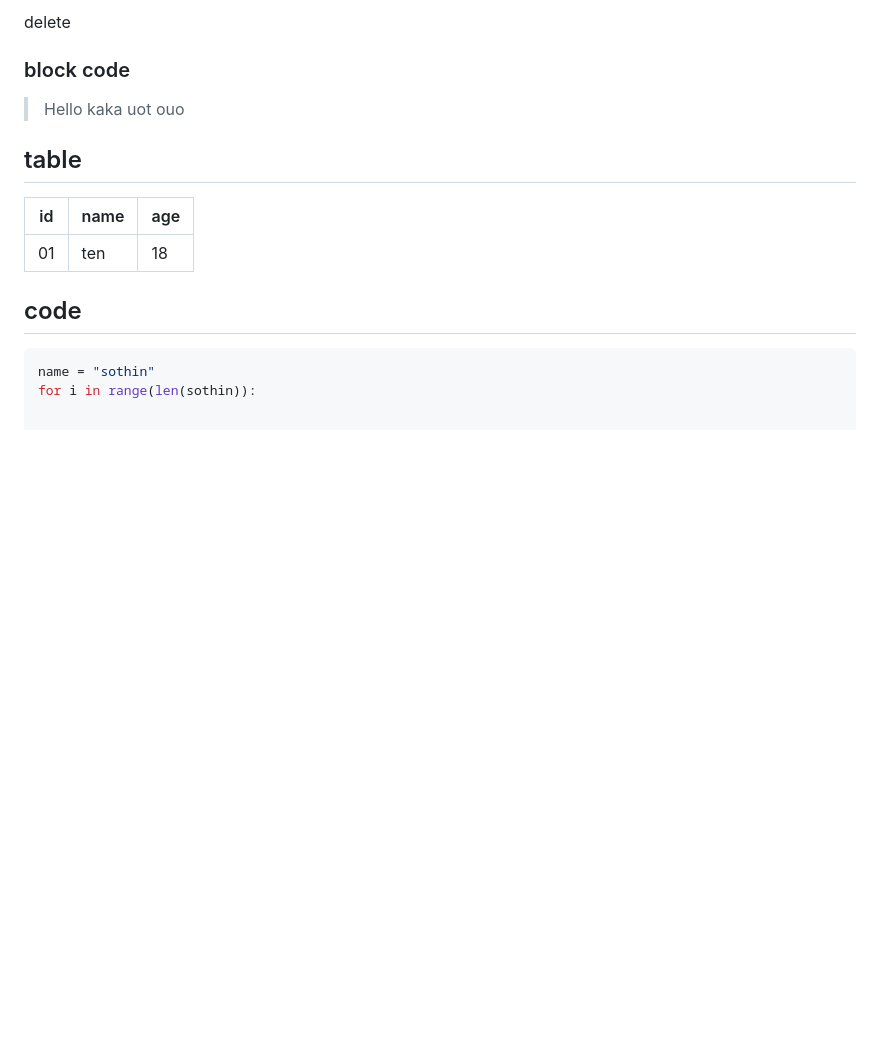
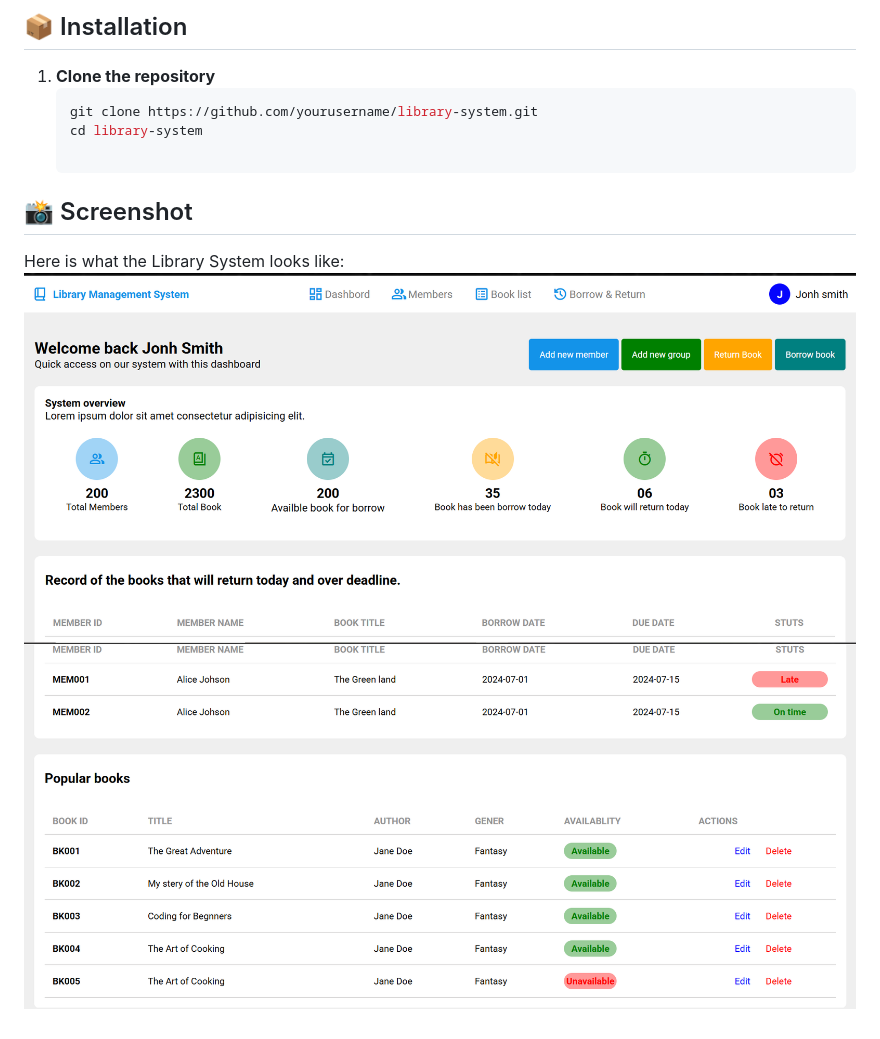
Before and after one commit to banz-tenz/task, a Markdown page: README.md, the part around the change printed below. Rendered like a GitHub page; pictures changed too: screenshort.png (added), screenshort2.png (added); blank space fills up the shorter version.

````diff
--- a/README.md
+++ b/README.md
@@ -46,16 +21,12 @@ Unorder list
 
-delete
+## 📦 Installation
 
-### block code
-> Hello
-kaka uot ouo
+1. **Clone the repository**
+   ```bash
+   git clone https://github.com/yourusername/library-system.git
+   cd library-system
 
-## table
- | id | name | age |
- |----|------|-----|
- | 01 | ten | 18|
-
- ## code
- ```python
- name = "sothin"
- for i in range(len(sothin)):
+## 📸 Screenshot
+Here is what the Library System looks like:
+![library system screenshort](screenshort.png)
+![library system screenshort](screenshort2.png)
````
Also changed, not shown: other parts of README.md (+13 -38 lines), photo_2025-06-26_10-40-38.jpg (deleted), 1 other file.
